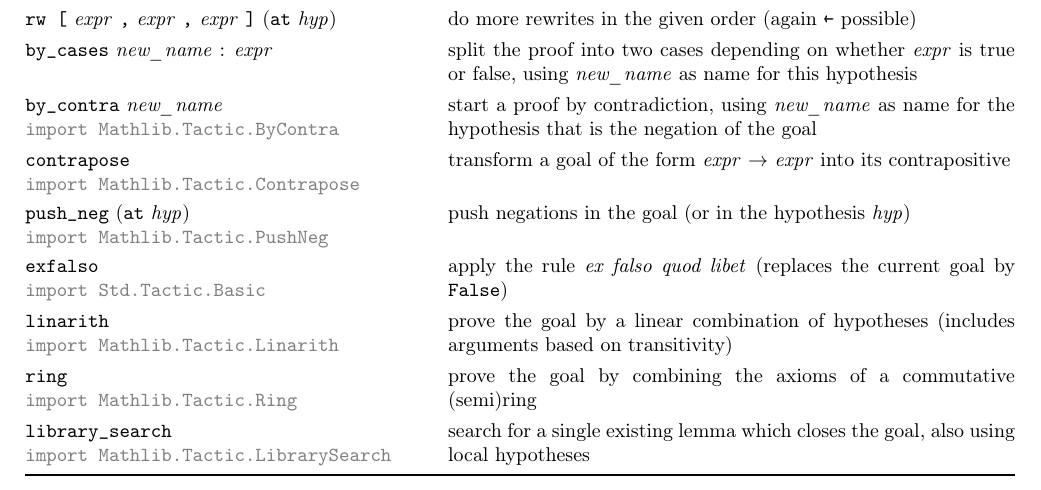
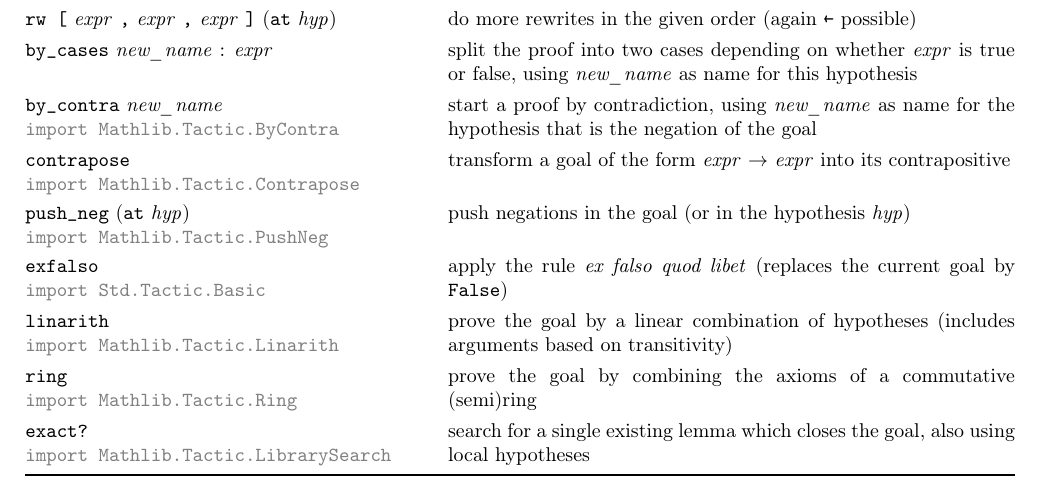
Before and after one commit to madvorak/lean4-cheatsheet, a LaTeX document (lean-tactics.tex): part of the page, cut so that both start at the same text. Compiled offline with pdfLaTeX.

Commit message:
library_search -> exact?

```diff
--- a/lean-tactics.tex
+++ b/lean-tactics.tex
@@ -113,7 +113,7 @@ must be performed rather on a certain hypothesis named \hyp.
   \makecell[lt]{\lean{exfalso} \\ \color{gray}\lean{import Std.Tactic.Basic}} & apply the rule \emph{ex falso quod libet} (replaces the current goal by \lean{False}) \\
   \makecell[lt]{\lean{linarith} \\ \color{gray}\lean{import Mathlib.Tactic.Linarith}} & prove the goal by a linear combination of hypotheses (includes arguments based on transitivity) \\
   \makecell[lt]{\lean{ring} \\ \color{gray}\lean{import Mathlib.Tactic.Ring}} & prove the goal by combining the axioms of a commutative (semi)ring \\
-  \makecell[lt]{\lean{library\_search} \\ \color{gray}\lean{import Mathlib.Tactic.LibrarySearch}} & search for a single existing lemma which closes the goal, also using local hypotheses \\
+  \makecell[lt]{\lean{exact?} \\ \color{gray}\lean{import Mathlib.Tactic.LibrarySearch}} & search for a single existing lemma which closes the goal, also using local hypotheses \\
   \bottomrule
 \end{tabular}
 \end{center}
```
Also changed, not shown: lean-tactics.pdf.
